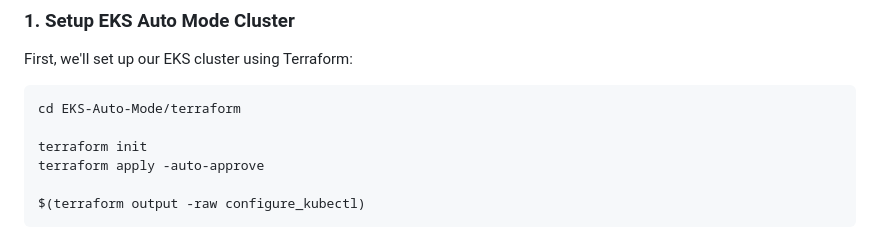
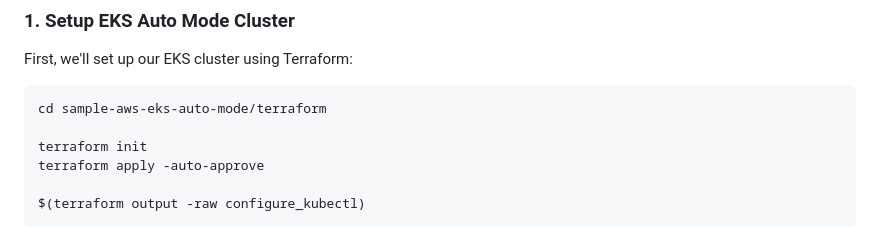
Before and after one commit to ooiyeefei/sample-aws-eks-auto-mode, a Markdown page: examples/graviton/README.md, the part around the change. Drawn GitHub-style.

````diff
--- a/examples/graviton/README.md
+++ b/examples/graviton/README.md
@@ -44,7 +44,7 @@ This example demonstrates how to run Graviton workloads on EKS Auto Mode by conf
 First, we'll set up our EKS cluster using Terraform:
 
 ```bash
-cd EKS-Auto-Mode/terraform
+cd sample-aws-eks-auto-mode/terraform
 
 terraform init
 terraform apply -auto-approve
````
Also changed, not shown: README.md (+3 -6 lines), examples/gpu/README.md (+1 -1 lines).
